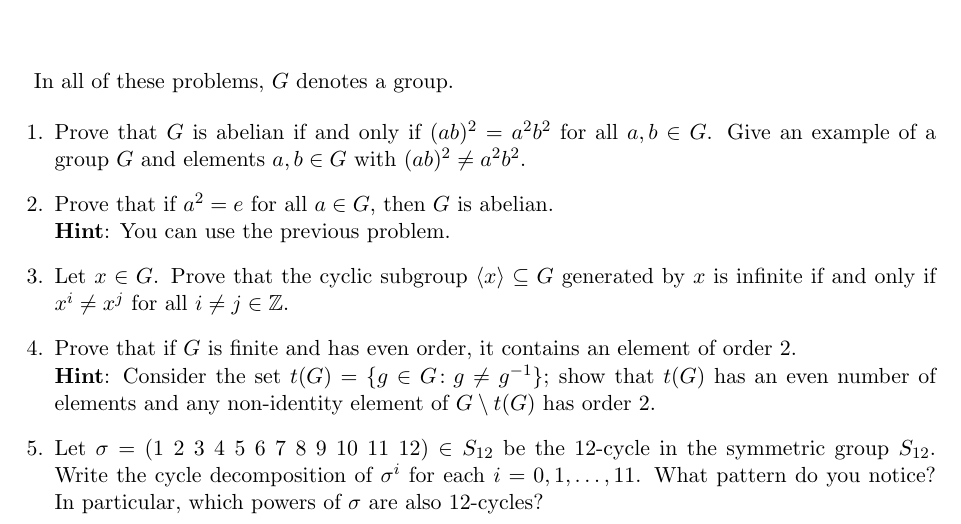
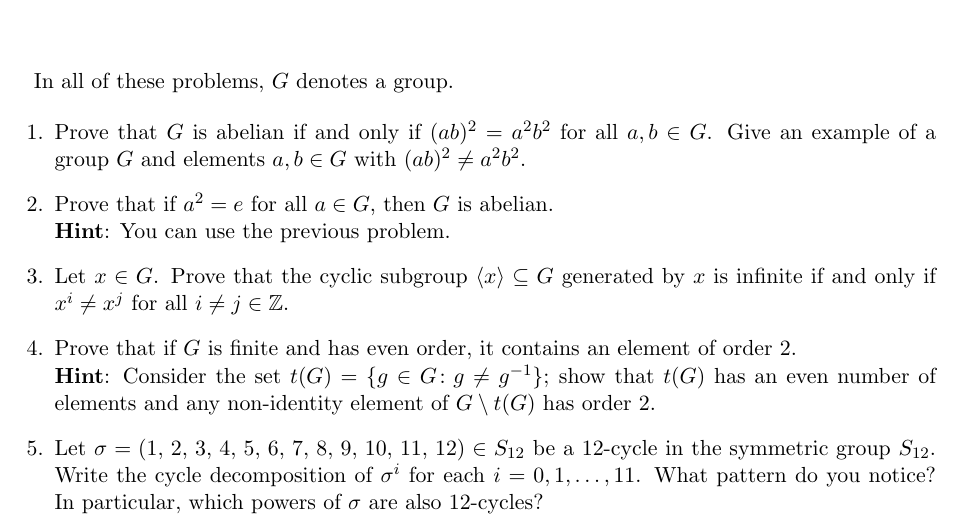
Before and after one commit to samuelfhopkins/samuelfhopkins.github.io, a LaTeX problem sheet (classes/210/hw1.tex): part of the page, cut so that both start at the same text. Compiled offline with pdfLaTeX.

Commit message:
Add files via upload

```diff
--- a/classes/210/hw1.tex
+++ b/classes/210/hw1.tex
@@ -25,7 +25,7 @@ In all of these problems, $G$ denotes a group.
 
 \item Prove that if $G$ is finite and has even order, it contains an element of order $2$. \\ {\bf Hint}: Consider the set $t(G) = \{g \in G\colon g \neq g^{-1}\}$; show that $t(G)$ has an even number of elements and any non-identity element of $G\setminus t(G)$ has order $2$.
 
-\item Let $\sigma = (1 \; 2 \; 3 \; 4 \; 5 \; 6 \; 7 \; 8 \; 9 \; 10 \; 11 \; 12) \in S_{12}$ be the $12$-cycle in the symmetric group $S_{12}$. Write the cycle decomposition of $\sigma^i$ for each $i=0,1,\ldots,11$. What pattern do you notice? In particular, which powers of $\sigma$ are also $12$-cycles?
+\item Let $\sigma = (1, \, 2, \, 3, \, 4, \, 5, \, 6, \, 7, \, 8, \, 9, \, 10, \, 11, \, 12) \in S_{12}$ be a $12$-cycle in the symmetric group $S_{12}$. Write the cycle decomposition of $\sigma^i$ for each $i=0,1,\ldots,11$. What pattern do you notice? In particular, which powers of $\sigma$ are also $12$-cycles?
 
 \end{enumerate}
 
```
Also changed, not shown: classes/210/hw1.pdf.
